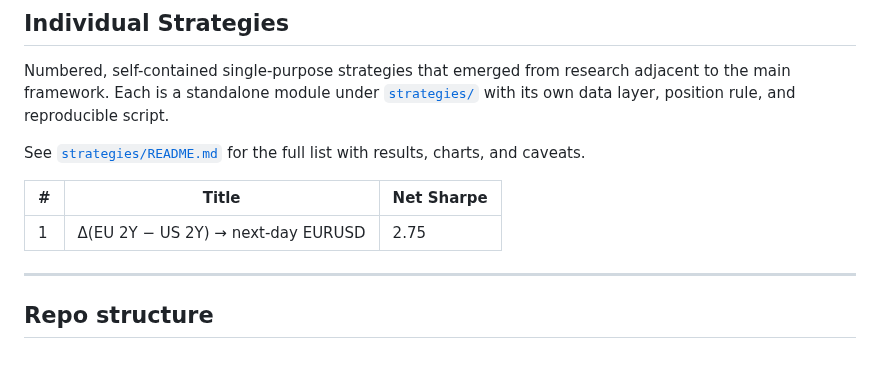
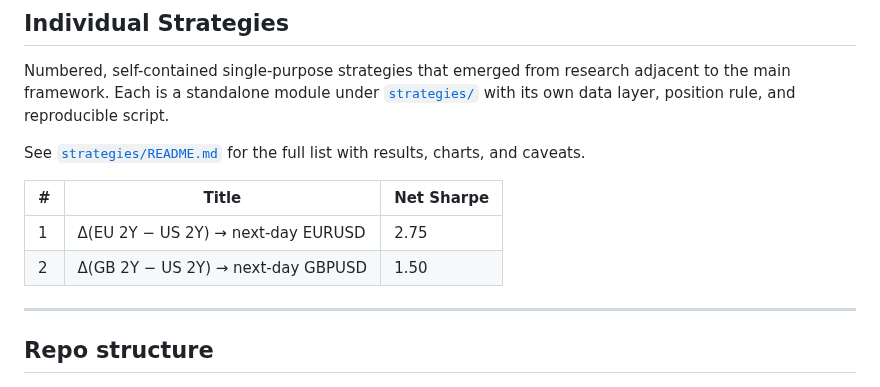
Before and after one commit to puneet-sharma-fx/g10-systematic-fx, a Markdown page: README.md, the part around the change. GitHub-like rendering.

```diff
--- a/README.md
+++ b/README.md
@@ -57,6 +57,7 @@ See [`strategies/README.md`](strategies/README.md) for the full list with result
 | # | Title | Net Sharpe |
 |---|---|---|
 | 1 | Δ(EU 2Y − US 2Y) → next-day EURUSD | 2.75 |
+| 2 | Δ(GB 2Y − US 2Y) → next-day GBPUSD | 1.50 |
 
 ---
 
```
Also changed, not shown: strategies/PLAN.md (+1 -1 lines), strategies/README.md (+23 -0 lines), reports/strategy_02_gb_us_2y_diff_gbpusd.png (added), 3 other files.
